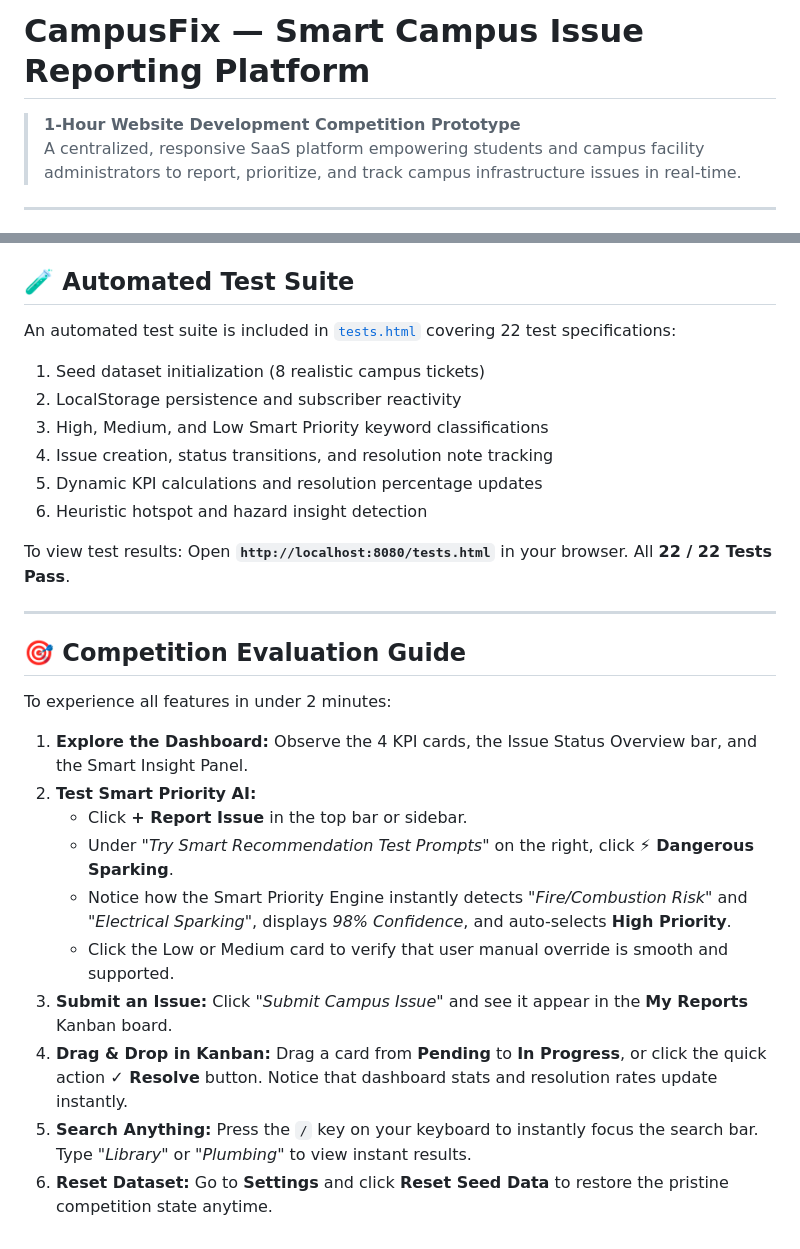
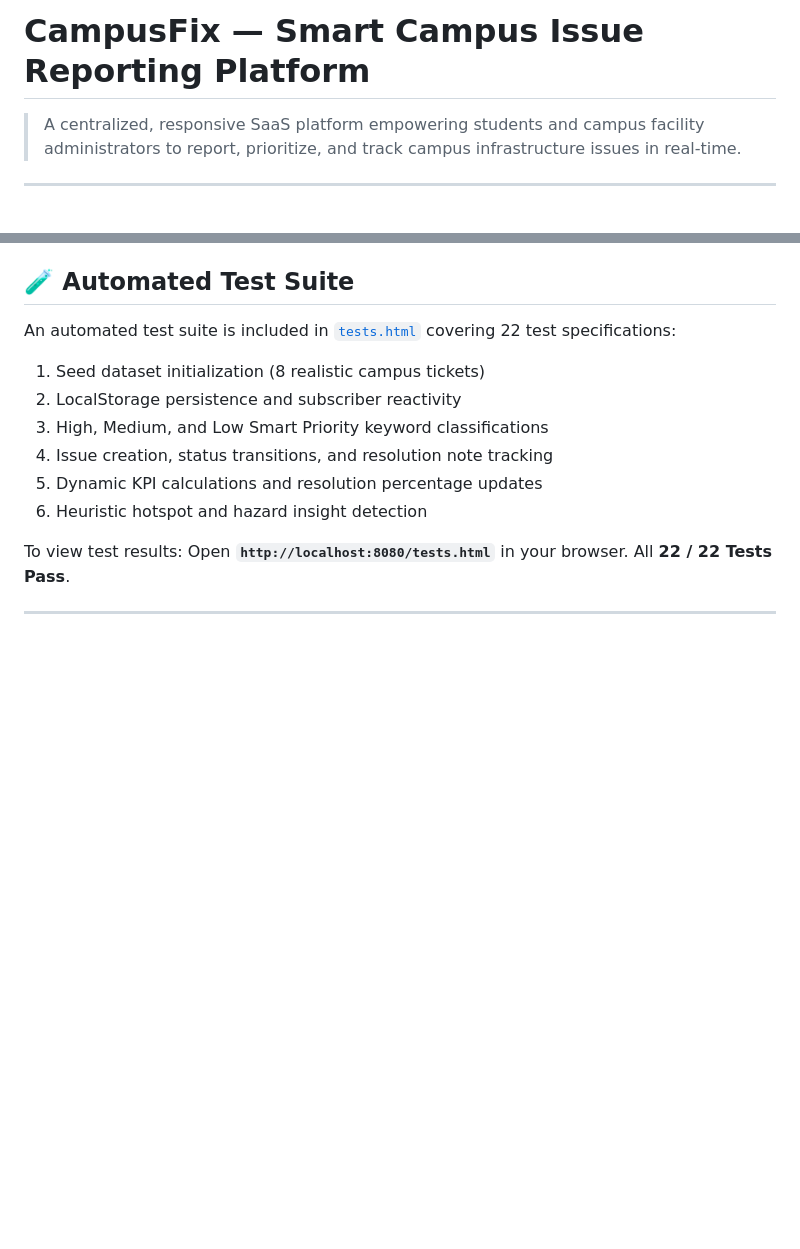
Before and after one commit to palakdeep42/CampusFix, a Markdown page: README.md, 2 parts joined by grey strips. GitHub-like rendering; blank space fills up the shorter version.

```diff
--- a/README.md
+++ b/README.md
@@ -1,6 +1,6 @@
 # CampusFix — Smart Campus Issue Reporting Platform
 
-> **1-Hour Website Development Competition Prototype**
+
 > A centralized, responsive SaaS platform empowering students and campus facility administrators to report, prioritize, and track campus infrastructure issues in real-time.
 
 ---
@@ -124,17 +124,3 @@ To view test results:
 Open **`http://localhost:8080/tests.html`** in your browser. All **22 / 22 Tests Pass**.
 
 ---
-
-## 🎯 Competition Evaluation Guide
-
-To experience all features in under 2 minutes:
-1. **Explore the Dashboard:** Observe the 4 KPI cards, the Issue Status Overview bar, and the Smart Insight Panel.
-2. **Test Smart Priority AI:**
-   * Click **+ Report Issue** in the top bar or sidebar.
-   * Under *"Try Smart Recommendation Test Prompts"* on the right, click **⚡ Dangerous Sparking**.
-   * Notice how the Smart Priority Engine instantly detects *"Fire/Combustion Risk"* and *"Electrical Sparking"*, displays *98% Confidence*, and auto-selects **High Priority**.
-   * Click the Low or Medium card to verify that user manual override is smooth and supported.
-3. **Submit an Issue:** Click *"Submit Campus Issue"* and see it appear in the **My Reports** Kanban board.
-4. **Drag & Drop in Kanban:** Drag a card from **Pending** to **In Progress**, or click the quick action **✓ Resolve** button. Notice that dashboard stats and resolution rates update instantly.
-5. **Search Anything:** Press the `/` key on your keyboard to instantly focus the search bar. Type *"Library"* or *"Plumbing"* to view instant results.
-6. **Reset Dataset:** Go to **Settings** and click **Reset Seed Data** to restore the pristine competition state anytime.
```
